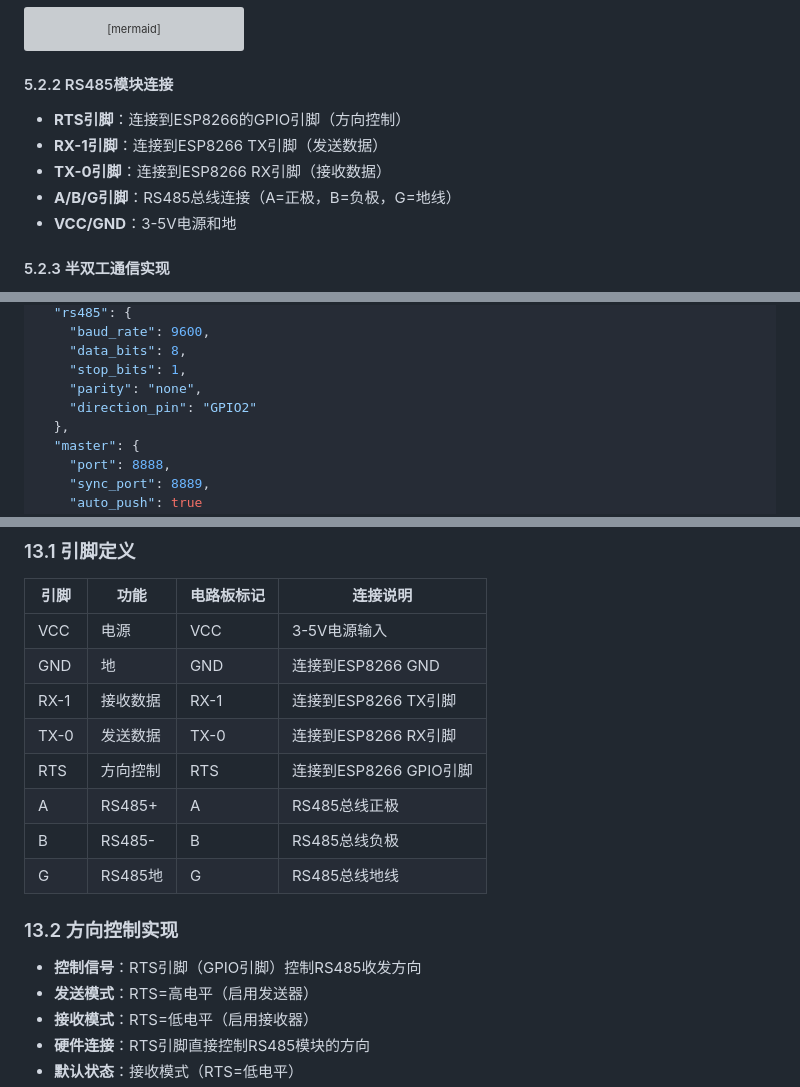
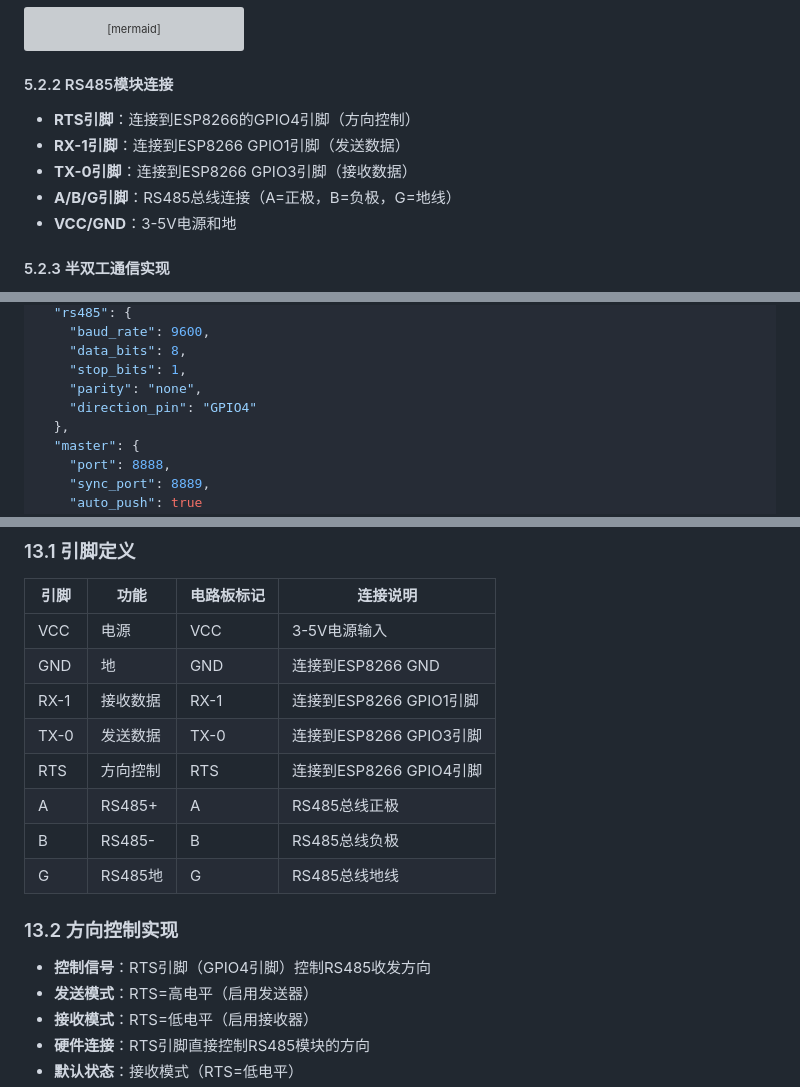
Before and after one commit to davidhoo/WiFly485, a Markdown page: requirements.md, 3 parts joined by grey strips. GitHub-like rendering; grey boxes are pictures that could not be loaded.

````diff
--- a/requirements.md
+++ b/requirements.md
@@ -152,9 +152,9 @@ graph TD
 ```
 
 #### 5.2.2 RS485模块连接
-- **RTS引脚**：连接到ESP8266的GPIO引脚（方向控制）
-- **RX-1引脚**：连接到ESP8266 TX引脚（发送数据）
-- **TX-0引脚**：连接到ESP8266 RX引脚（接收数据）
+- **RTS引脚**：连接到ESP8266的GPIO4引脚（方向控制）
+- **RX-1引脚**：连接到ESP8266 GPIO1引脚（发送数据）
+- **TX-0引脚**：连接到ESP8266 GPIO3引脚（接收数据）
 - **A/B/G引脚**：RS485总线连接（A=正极，B=负极，G=地线）
 - **VCC/GND**：3-5V电源和地
 
@@ -219,7 +219,7 @@ graph TD
     "data_bits": 8,
     "stop_bits": 1,
     "parity": "none",
-    "direction_pin": "GPIO2"
+    "direction_pin": "GPIO4"
   },
   "master": {
     "port": 8888,
@@ -549,15 +549,15 @@ build_flags =
 |------|------|------------|----------|
 | VCC | 电源 | VCC | 3-5V电源输入 |
 | GND | 地 | GND | 连接到ESP8266 GND |
-| RX-1 | 接收数据 | RX-1 | 连接到ESP8266 TX引脚 |
-| TX-0 | 发送数据 | TX-0 | 连接到ESP8266 RX引脚 |
-| RTS | 方向控制 | RTS | 连接到ESP8266 GPIO引脚 |
+| RX-1 | 接收数据 | RX-1 | 连接到ESP8266 GPIO1引脚 |
+| TX-0 | 发送数据 | TX-0 | 连接到ESP8266 GPIO3引脚 |
+| RTS | 方向控制 | RTS | 连接到ESP8266 GPIO4引脚 |
 | A | RS485+ | A | RS485总线正极 |
 | B | RS485- | B | RS485总线负极 |
 | G | RS485地 | G | RS485总线地线 |
 
 ### 13.2 方向控制实现
-- **控制信号**：RTS引脚（GPIO引脚）控制RS485收发方向
+- **控制信号**：RTS引脚（GPIO4引脚）控制RS485收发方向
 - **发送模式**：RTS=高电平（启用发送器）
 - **接收模式**：RTS=低电平（启用接收器）
 - **硬件连接**：RTS引脚直接控制RS485模块的方向
````
Also changed, not shown: docs/architecture.md (+18 -2 lines).
